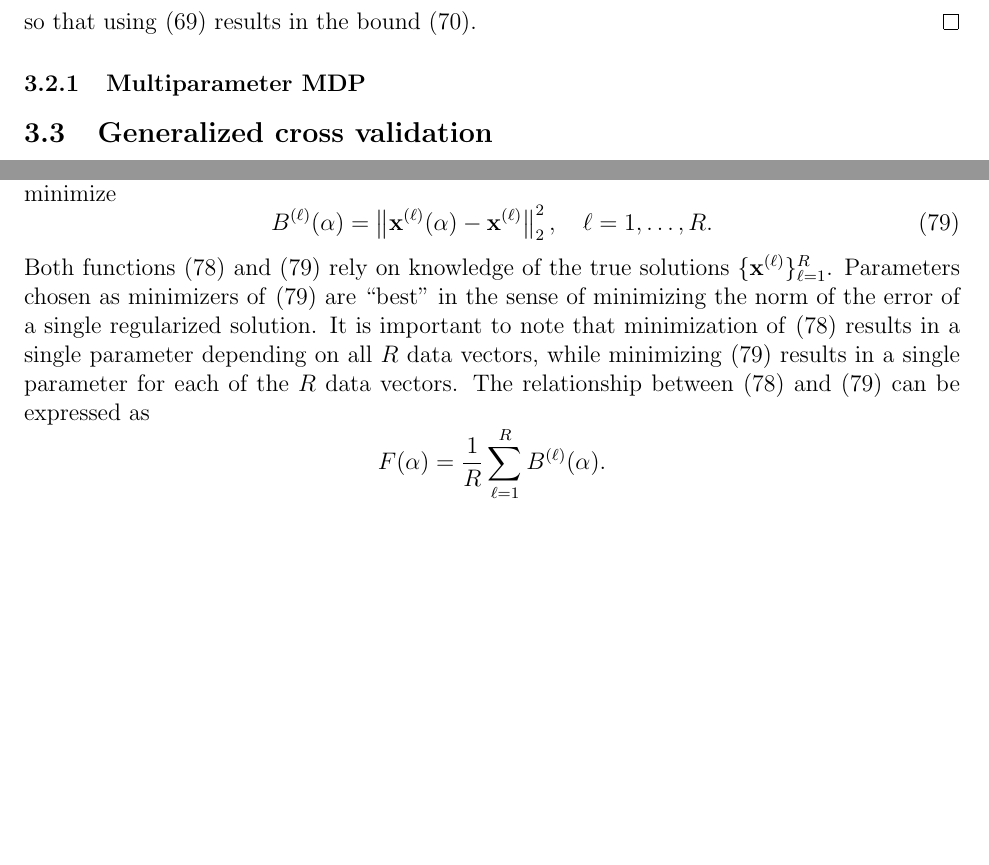
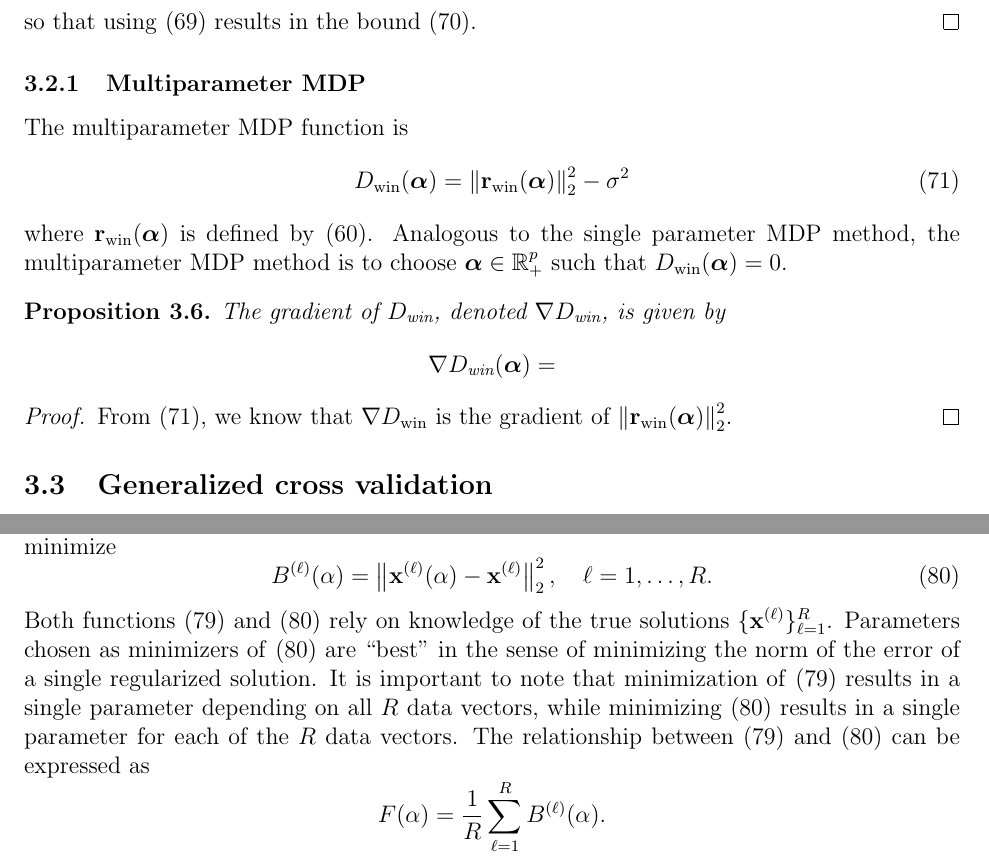
Before and after one commit to mjbyrne2/Parameter-Estimation, a LaTeX document (Parameter-Functions-Paper.tex): two parts of pages 23 and 25 of 34 before the commit and two parts of pages 23 and 25 of 35 after it, joined at a grey line, cut so that both start at the same text, the shorter picture padded with empty space. Compiled offline with pdfLaTeX.

Commit message:
Introduced new notation for windowed parameter functions and started the multiparameter MDP section in the Parameter Functions paper.

```diff
--- a/Parameter-Functions-Paper.tex
+++ b/Parameter-Functions-Paper.tex
@@ -78,15 +78,19 @@
 \newcommand{\U}{U}	% UPRE function
 \newcommand{\avgU}{\overline{U}}	% UPRE function
 \newcommand{\UPRE}{\text{UPRE}}	% Text of UPRE for use in math mode
+\newcommand{\Uwin}{\U_{\text{win}}}	% Windowed UPRE function
 
 % GCV derivation notation:
 \newcommand{\G}{G}	% GCV function
 \newcommand{\GCV}{\text{GCV}}	% Text of GCV for use in math mode
+\newcommand{\Gwin}{\G_{\text{win}}}	% Windowed GCV function
 
 % Discrepancy principle derivation notation:
 \newcommand{\D}{D}	% Discrepancy principle function
 \newcommand{\MDP}{\text{MDP}}	% Text of MDP for use in math mode
 \newcommand{\safeparam}{\epsilon}	% Safety parameter for the MDP method
+\newcommand{\Dwin}{\D_{\text{win}}}	% Windowed GCV function
+
 % Rosie's commands
 \newcommand{\comment}[1]{\textcolor{red}{ \textbf{Comment}: #1}}
 \newcommand{\ToDo}[1]{\textcolor{green}{\textbf{#1}}}
@@ -1008,6 +1012,20 @@ so that using \eqref{eq:MDP of Average} results in the bound \eqref{eq:MDP Bound
 \end{proof}
 
 \subsubsection{Multiparameter MDP} \label{sec:Multiparameter MDP}
+The multiparameter MDP function is
+\begin{equation}
+\label{eq:Windowed MDP}
+    \Dwin(\regparamVec) = \left\|\rVec_\text{win}(\regparamVec)\right\|_2^2 - \noiseSD^2
+\end{equation}
+where $\rVec_\text{win}(\regparamVec)$ is defined by \eqref{eq:Windowed Regularized Residual}. Analogous to the single parameter MDP method, the multiparameter MDP method is to choose $\regparamVec \in \mathbb{R}_+^p$ such that $\Dwin(\regparamVec) = 0$.
+
+\begin{proposition}
+The gradient of $\Dwin$, denoted $\nabla\Dwin$, is given by
+\[\nabla\Dwin(\regparamVec) = \]
+\end{proposition}
+\begin{proof}
+From \eqref{eq:Windowed MDP}, we know that $\nabla\Dwin$ is the gradient of $\left\|\rVec_\text{win}(\regparamVec)\right\|_2^2$.
+\end{proof}
 
 \subsection{Generalized cross validation} \label{sec:GCV}
 Unlike the UPRE and MDP methods, the GCV method does not depend upon knowledge of the noise variance. For a single data set $\dVec = A\xVec + \noiseVec$, the GCV function is defined as
```
